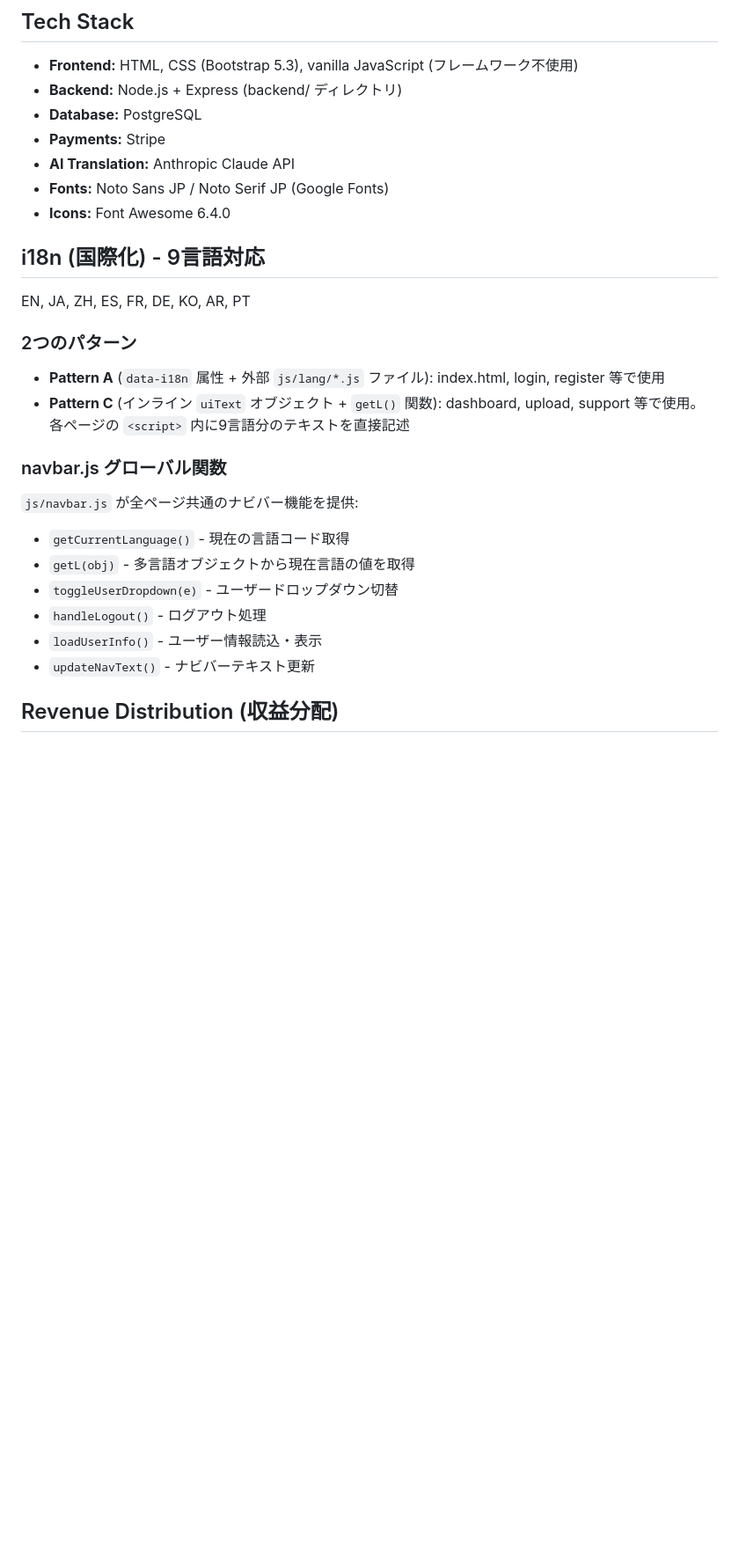
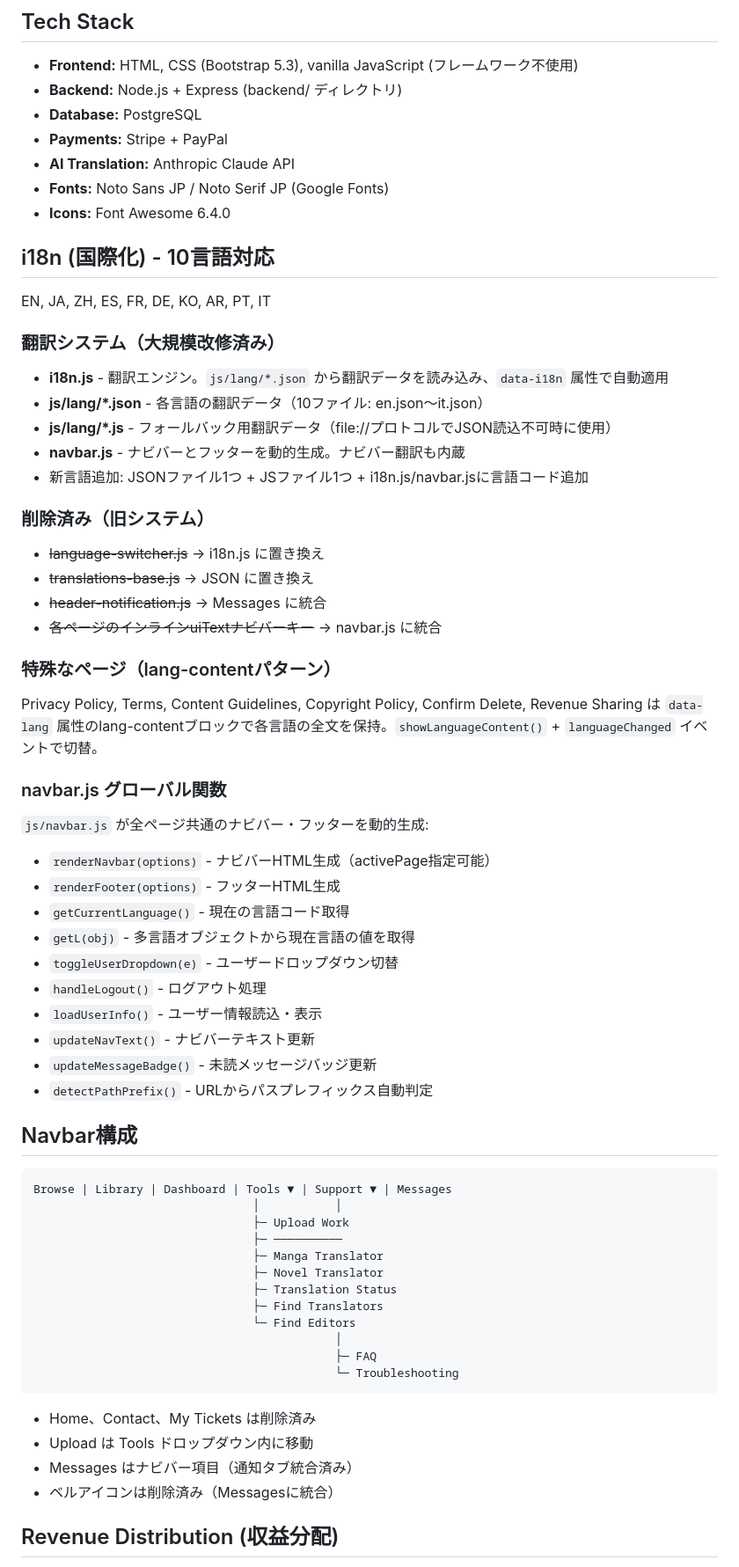
Before and after one commit to kenji-publishing/test-publishing-platform, a Markdown page: CLAUDE.md, the part around one of its changes. Shown at 88% size. Drawn GitHub-style; blank space fills up the shorter version.

````diff
--- a/CLAUDE.md
+++ b/CLAUDE.md
@@ -8,25 +8,61 @@
 - **Frontend:** HTML, CSS (Bootstrap 5.3), vanilla JavaScript (フレームワーク不使用)
 - **Backend:** Node.js + Express (backend/ ディレクトリ)
 - **Database:** PostgreSQL
-- **Payments:** Stripe
+- **Payments:** Stripe + PayPal
 - **AI Translation:** Anthropic Claude API
 - **Fonts:** Noto Sans JP / Noto Serif JP (Google Fonts)
 - **Icons:** Font Awesome 6.4.0
 
-## i18n (国際化) - 9言語対応
-EN, JA, ZH, ES, FR, DE, KO, AR, PT
+## i18n (国際化) - 10言語対応
+EN, JA, ZH, ES, FR, DE, KO, AR, PT, IT
 
-### 2つのパターン
-- **Pattern A** (`data-i18n` 属性 + 外部 `js/lang/*.js` ファイル): index.html, login, register 等で使用
-- **Pattern C** (インライン `uiText` オブジェクト + `getL()` 関数): dashboard, upload, support 等で使用。各ページの `<script>` 内に9言語分のテキストを直接記述
+### 翻訳システム（大規模改修済み）
+- **i18n.js** - 翻訳エンジン。`js/lang/*.json` から翻訳データを読み込み、`data-i18n` 属性で自動適用
+- **js/lang/*.json** - 各言語の翻訳データ（10ファイル: en.json〜it.json）
+- **js/lang/*.js** - フォールバック用翻訳データ（file://プロトコルでJSON読込不可時に使用）
+- **navbar.js** - ナビバーとフッターを動的生成。ナビバー翻訳も内蔵
+- 新言語追加: JSONファイル1つ + JSファイル1つ + i18n.js/navbar.jsに言語コード追加
+
+### 削除済み（旧システム）
+- ~~language-switcher.js~~ → i18n.js に置き換え
+- ~~translations-base.js~~ → JSON に置き換え
+- ~~header-notification.js~~ → Messages に統合
+- ~~各ページのインラインuiTextナビバーキー~~ → navbar.js に統合
+
+### 特殊なページ（lang-contentパターン）
+Privacy Policy, Terms, Content Guidelines, Copyright Policy, Confirm Delete, Revenue Sharing は `data-lang` 属性のlang-contentブロックで各言語の全文を保持。`showLanguageContent()` + `languageChanged` イベントで切替。
 
 ### navbar.js グローバル関数
-`js/navbar.js` が全ページ共通のナビバー機能を提供:
+`js/navbar.js` が全ページ共通のナビバー・フッターを動的生成:
+- `renderNavbar(options)` - ナビバーHTML生成（activePage指定可能）
+- `renderFooter(options)` - フッターHTML生成
 - `getCurrentLanguage()` - 現在の言語コード取得
 - `getL(obj)` - 多言語オブジェクトから現在言語の値を取得
 - `toggleUserDropdown(e)` - ユーザードロップダウン切替
 - `handleLogout()` - ログアウト処理
 - `loadUserInfo()` - ユーザー情報読込・表示
 - `updateNavText()` - ナビバーテキスト更新
+- `updateMessageBadge()` - 未読メッセージバッジ更新
+- `detectPathPrefix()` - URLからパスプレフィックス自動判定
+
+## Navbar構成
+```
+Browse | Library | Dashboard | Tools ▼ | Support ▼ | Messages
+                                │           │
+                                ├─ Upload Work
+                                ├─ ──────────
+                                ├─ Manga Translator
+                                ├─ Novel Translator
+                                ├─ Translation Status
+                                ├─ Find Translators
+                                └─ Find Editors
+                                            │
+                                            ├─ FAQ
+                                            └─ Troubleshooting
+```
+- Home、Contact、My Tickets は削除済み
+- Upload は Tools ドロップダウン内に移動
+- Messages はナビバー項目（通知タブ統合済み）
+- ベルアイコンは削除済み（Messagesに統合）
 
 ## Revenue Distribution (収益分配)
````
Also changed, not shown: other parts of CLAUDE.md (+46 -22 lines).
